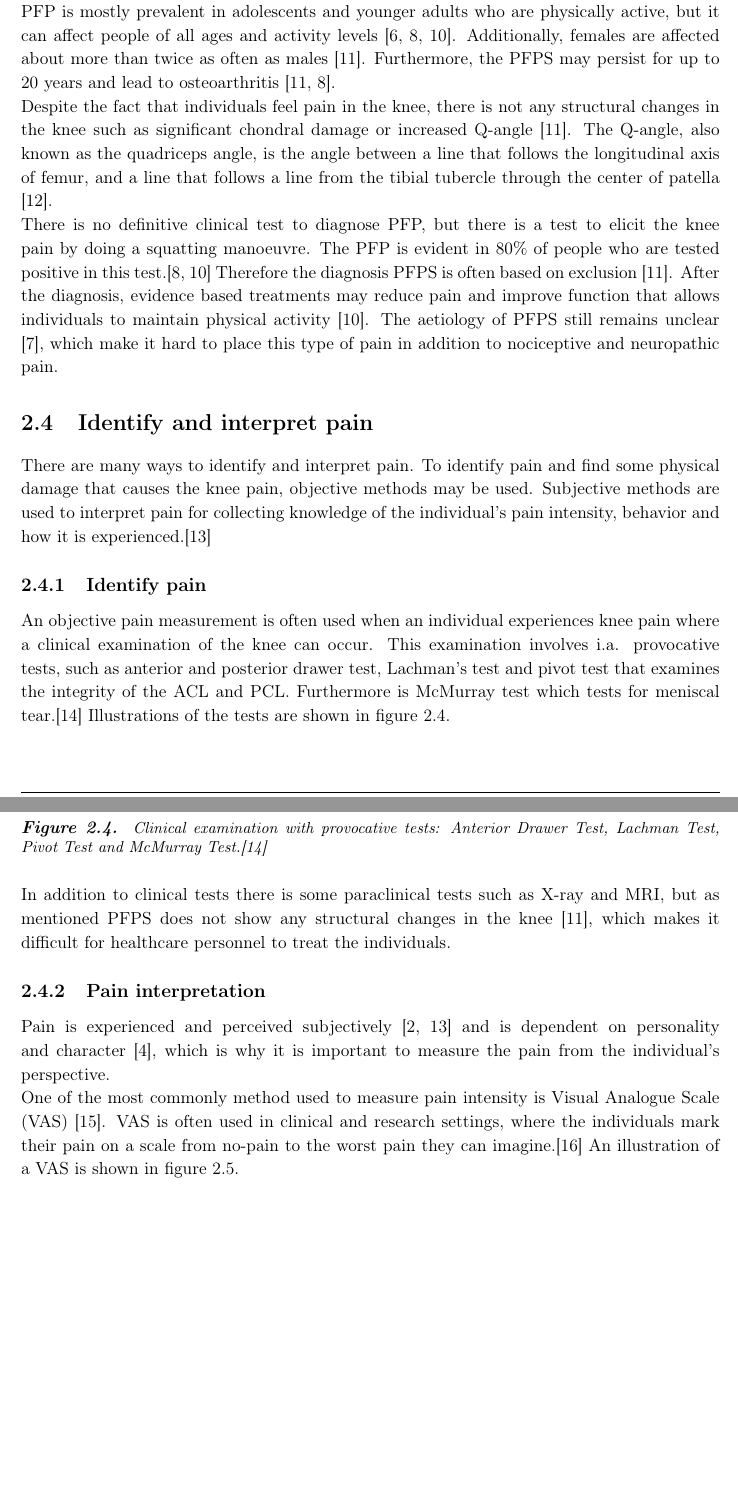
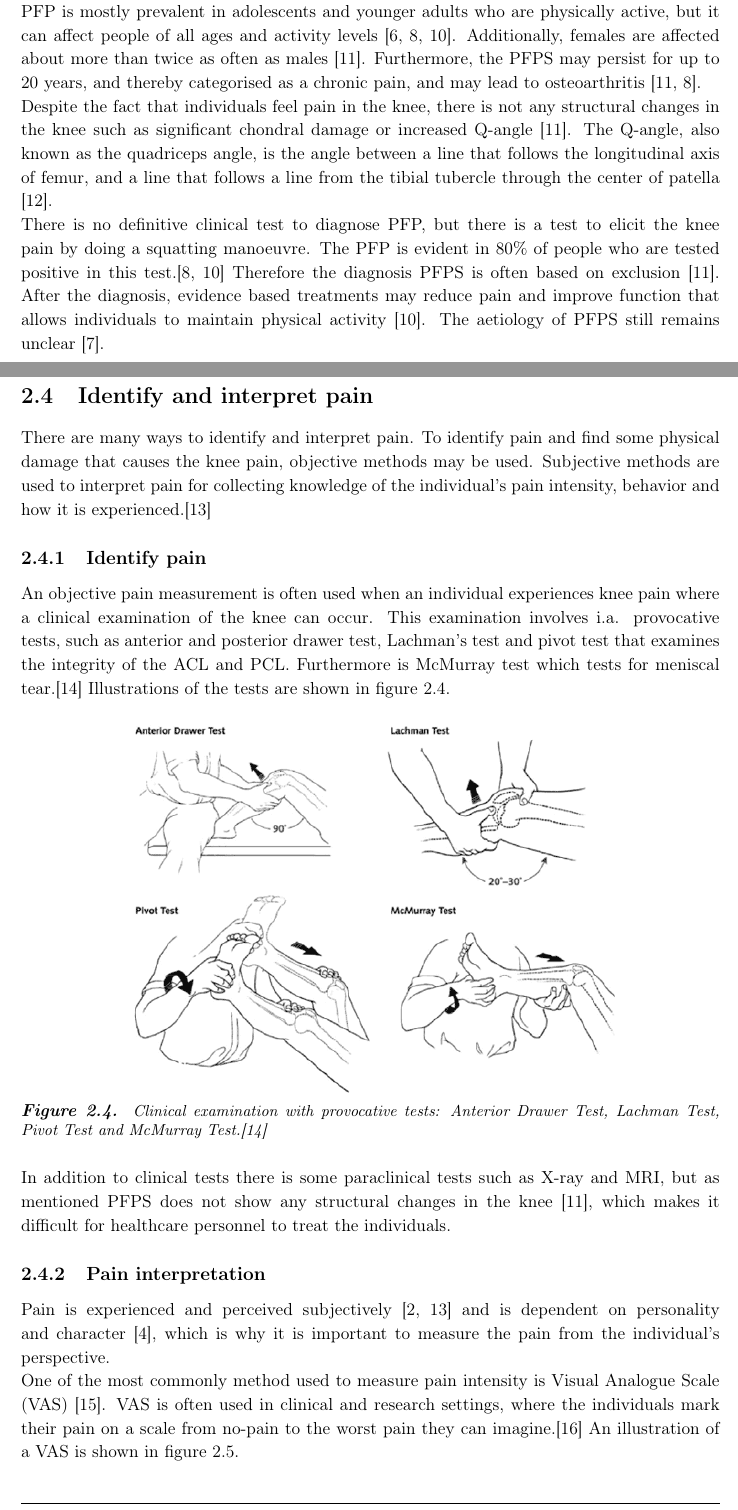
Before and after one commit to MadsKris12/ST7, a LaTeX thesis (main - For edit.tex, which reads Report/Background/Anatomy.tex): two parts of pages 9 and 10 of 28, joined at a grey line, cut so that both start at the same text, the shorter picture padded with empty space. Compiled offline with pdfLaTeX.

Commit message:
CS done!

```diff
--- a/Report/Background/Anatomy.tex
+++ b/Report/Background/Anatomy.tex
@@ -66,11 +66,11 @@ Knee pain is not the only symptom of PFPS, the individuals often complain about
 \noindent
 Physiologically PFPS is associated with incorrect movement of the patellar, that occurs when the patella moves outside of its ordinary track, which for instance can be movement in lateral direction instead of movement in superior-inferior direction.\citep{Martini2012} \newline
 \noindent
-PFP is mostly prevalent in adolescents and younger adults who are physically active, but it can affect people of all ages and activity levels \citep{Maclachlan2017, Crossley2016, Crossley2015}. Additionally,  females are affected about more than twice as often as males \citep{Petersen2013}. Furthermore, the PFPS may persist for up to 20 years and lead to osteoarthritis \citep{Petersen2013, Crossley2016}.\newline
+PFP is mostly prevalent in adolescents and younger adults who are physically active, but it can affect people of all ages and activity levels \citep{Maclachlan2017, Crossley2016, Crossley2015}. Additionally,  females are affected about more than twice as often as males \citep{Petersen2013}. Furthermore, the PFPS may persist for up to 20 years, and thereby categorised as a chronic pain, and may lead to osteoarthritis \citep{Petersen2013, Crossley2016}.\newline
 \noindent
 Despite the fact that individuals feel pain in the knee, there is not any structural changes in the knee such as significant chondral damage or increased Q-angle \citep{Petersen2013}. The Q-angle, also known as the quadriceps angle, is the angle between a line that follows the longitudinal axis of femur, and a line that follows a line from the tibial tubercle through the center of patella \citep{Dahab2011}. \newline
 \noindent
 There is no definitive clinical test to diagnose PFP, but there is a test to elicit the knee pain by doing a squatting manoeuvre. The PFP is evident in 80\% of people who are tested positive in this test.\citep{Crossley2016, Crossley2015} Therefore the diagnosis PFPS is often based on exclusion \citep{Petersen2013}. After the diagnosis, evidence based treatments may reduce pain and improve function that allows individuals to maintain physical activity \citep{Crossley2015}.
-The aetiology of PFPS still remains unclear \citep{Smith2015}, which make it hard to place this type of pain in addition to nociceptive and neuropathic pain.
+The aetiology of PFPS still remains unclear \citep{Smith2015}.
 
-
+\subsubsection{Central sensitization}
@@ -83,7 +89,7 @@ An objective pain measurement is often used when an individual experiences knee
 
 \begin{figure} [H]
 \centering
-\includegraphics[width=0.78\textwidth]{figures/kneetest}
+\includegraphics[width=0.7\textwidth]{figures/kneetest}
 \caption{Clinical examination with provocative tests: Anterior Drawer Test, Lachman Test, Pivot Test and McMurray Test.\citep{Ghosh2010}}
 \label{fig:kneetest}
 \end{figure}
```
Also changed, not shown: Report/Background/Anatomy.tex (6 more changed lines), 5 other files.
